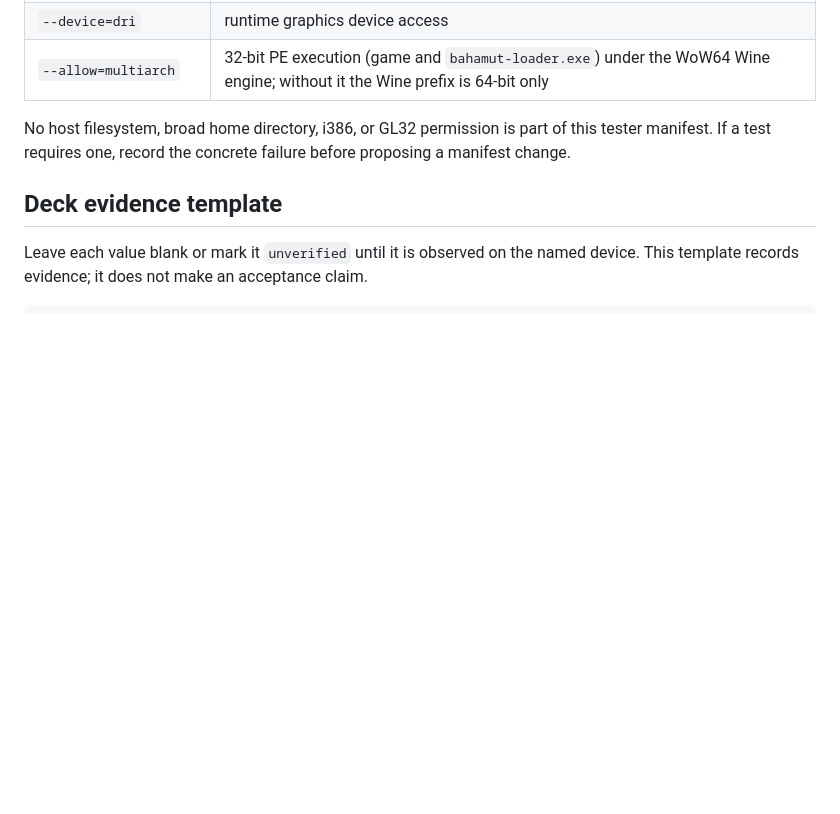
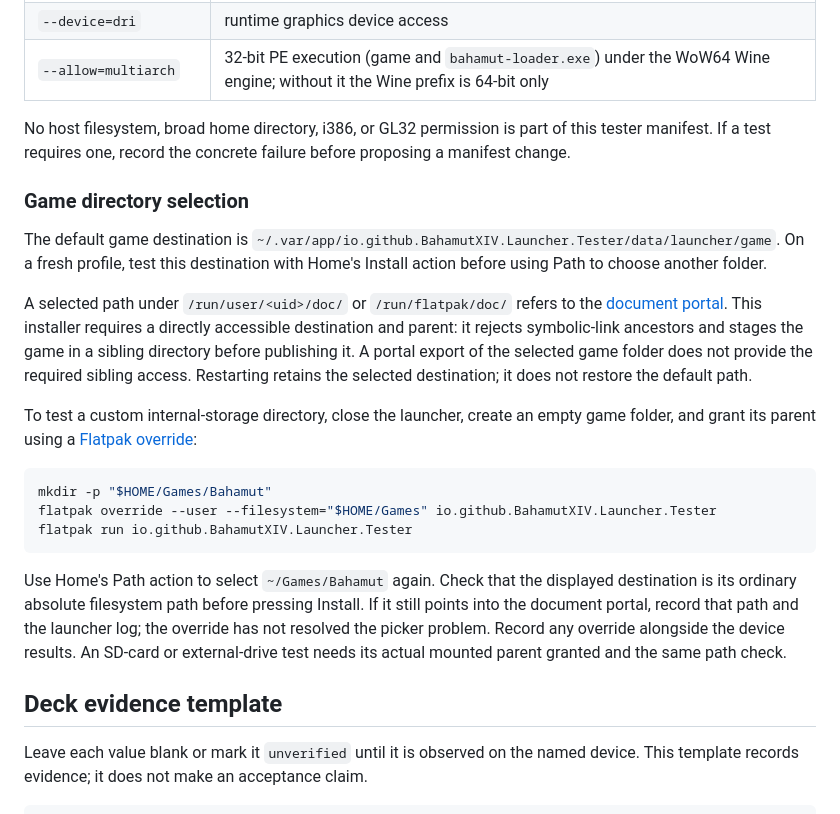
Before and after one commit to BahamutXIV/bahamut-launcher, a Markdown page: docs/flatpak-testing.md, the part around the change. Rendered like a GitHub page; blank space fills up the shorter version.

Commit message:
docs: Explain Flatpak game directory access

````diff
--- a/docs/flatpak-testing.md
+++ b/docs/flatpak-testing.md
@@ -119,6 +119,38 @@ No host filesystem, broad home directory, i386, or GL32 permission is part of
 this tester manifest. If a test requires one, record the concrete failure
 before proposing a manifest change.
 
+### Game directory selection
+
+The default game destination is
+`~/.var/app/io.github.BahamutXIV.Launcher.Tester/data/launcher/game`. On a
+fresh profile, test this destination with Home's Install action before using
+Path to choose another folder.
+
+A selected path under `/run/user/<uid>/doc/` or `/run/flatpak/doc/` refers to
+the [document portal](https://flatpak.github.io/xdg-desktop-portal/docs/documents-and-fuse.html).
+This installer requires a directly accessible destination and parent: it
+rejects symbolic-link ancestors and stages the game in a sibling directory
+before publishing it. A portal export of the selected game folder does not
+provide the required sibling access. Restarting retains the selected
+destination; it does not restore the default path.
+
+To test a custom internal-storage directory, close the launcher, create an
+empty game folder, and grant its parent using a
+[Flatpak override](https://docs.flatpak.org/en/latest/flatpak-command-reference.html#flatpak-override):
+
+```bash
+mkdir -p "$HOME/Games/Bahamut"
+flatpak override --user --filesystem="$HOME/Games" io.github.BahamutXIV.Launcher.Tester
+flatpak run io.github.BahamutXIV.Launcher.Tester
+```
+
+Use Home's Path action to select `~/Games/Bahamut` again. Check that the
+displayed destination is its ordinary absolute filesystem path before
+pressing Install. If it still points into the document portal, record that
+path and the launcher log; the override has not resolved the picker problem.
+Record any override alongside the device results. An SD-card or external-drive
+test needs its actual mounted parent granted and the same path check.
+
 ## Deck evidence template
 
 Leave each value blank or mark it `unverified` until it is observed on the
````
